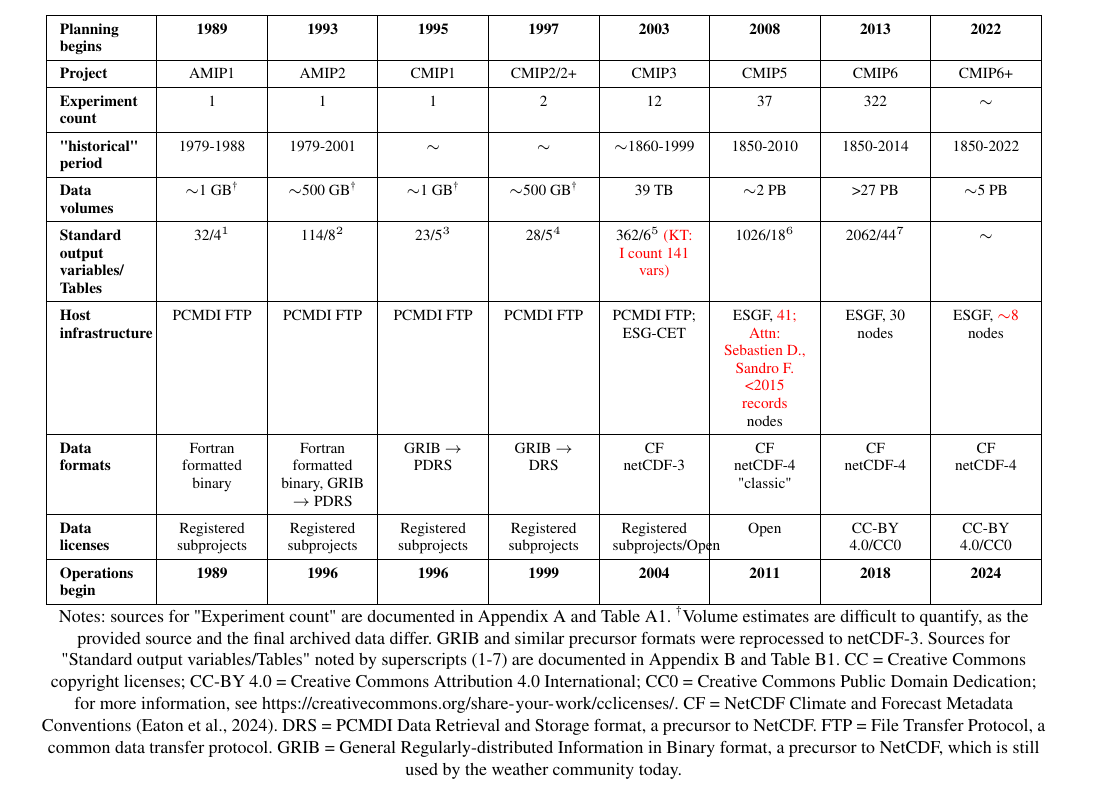
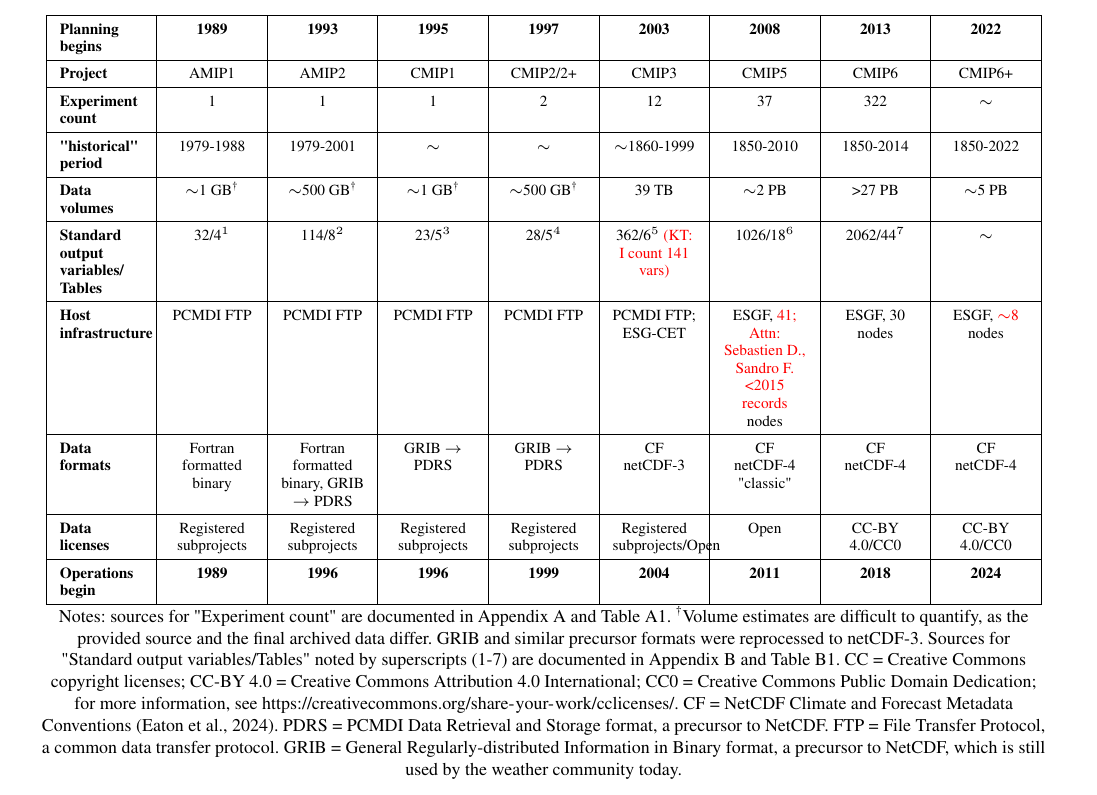
Before and after one commit to durack1/CMIPSummary, a LaTeX document (template.tex): part of page 7 of 32, cut so that both start at the same text. Compiled offline with pdfLaTeX; a missing font is replaced by an installed copy or a similar font; a LaTeX package or settings file that is missing is left out.

Commit message:
Updates from Overleaf

```diff
--- a/template.tex
+++ b/template.tex
@@ -353,13 +353,13 @@ https://docs.google.com/document/d/1bUwK6G_fVZO53UjLZbQUOuBP47PsT8lqKKhL1pjRnKg/
 \textbf{Data volumes} & $\sim$1 GB{}\textsuperscript{\textdagger} & $\sim$500 GB{}\textsuperscript{\textdagger} & $\sim$1 GB{}\textsuperscript{\textdagger} & $\sim$500 GB{}\textsuperscript{\textdagger} & 39 TB & $\sim$2 PB & >27 PB & $\sim$5 PB\\ \hline
 \textbf{Standard output variables/ Tables} & 32/4$^{1}$ & 114/8$^{2}$ & 23/5$^{3}$ & 28/5$^{4}$ & 362/6$^{5}$ \cred{(KT: I count 141 vars)} & 1026/18$^{6}$ & 2062/44$^{7}$ & $\sim$\\ \hline
 \textbf{Host infrastructure} & PCMDI FTP & PCMDI FTP & PCMDI FTP & PCMDI FTP & PCMDI FTP; ESG-CET & ESGF, \cred{41; Attn: Sebastien D., Sandro F. <2015 records} nodes & ESGF, 30 nodes & ESGF, \cred{$\sim$8} nodes\\ \hline
-\textbf{Data formats} & Fortran formatted binary & Fortran formatted binary, GRIB {$\rightarrow$} PDRS & GRIB {$\rightarrow$} PDRS & GRIB {$\rightarrow$} DRS & CF netCDF-3 & CF netCDF-4 "classic" & CF netCDF-4 & CF netCDF-4\\ \hline
+\textbf{Data formats} & Fortran formatted binary & Fortran formatted binary, GRIB {$\rightarrow$} PDRS & GRIB {$\rightarrow$} PDRS & GRIB {$\rightarrow$} PDRS & CF netCDF-3 & CF netCDF-4 "classic" & CF netCDF-4 & CF netCDF-4\\ \hline
 \textbf{Data licenses} & Registered subprojects & Registered subprojects & Registered subprojects & Registered subprojects & Registered subprojects/Open & Open & CC-BY 4.0/CC0 & CC-BY 4.0/CC0\\ \hline
 \textbf{Operations begin} & \textbf{1989} & \textbf{1996} & \textbf{1996} & \textbf{1999} & \textbf{2004} & \textbf{2011} & \textbf{2018} & \textbf{2024}\\ \hline
 \end{tabularx}
 } % /resizebox
 \label{tab:tab1-MIPsThroughTime}
-\footnotesize{Notes: sources for "Experiment count" are documented in \autoref{sec:secAppA1-MIPExperiments} and \autoref{tab:tabAppA1-MIPExperiments}. {}\textsuperscript{\textdagger}Volume estimates are difficult to quantify, as the provided source and the final archived data differ. GRIB and similar precursor formats were reprocessed to netCDF-3. Sources for "Standard output variables/Tables" noted by superscripts (1-7) are documented in \autoref{sec:secAppB1-MIPStandardOutput} and \autoref{tab:tabAppB1-MIPStandardOutput}. CC = Creative Commons copyright licenses; CC-BY 4.0 = Creative Commons Attribution 4.0 International; CC0 = Creative Commons Public Domain Dedication; for more information, see \url{https://creativecommons.org/share-your-work/cclicenses/}. CF = NetCDF Climate and Forecast Metadata Conventions \citep{eaton_netcdf_2024}. DRS = PCMDI Data Retrieval and Storage format, a precursor to NetCDF. FTP = File Transfer Protocol, a common data transfer protocol. GRIB = General Regularly-distributed Information in Binary format, a precursor to NetCDF, which is still used by the weather community today.}
+\footnotesize{Notes: sources for "Experiment count" are documented in \autoref{sec:secAppA1-MIPExperiments} and \autoref{tab:tabAppA1-MIPExperiments}. {}\textsuperscript{\textdagger}Volume estimates are difficult to quantify, as the provided source and the final archived data differ. GRIB and similar precursor formats were reprocessed to netCDF-3. Sources for "Standard output variables/Tables" noted by superscripts (1-7) are documented in \autoref{sec:secAppB1-MIPStandardOutput} and \autoref{tab:tabAppB1-MIPStandardOutput}. CC = Creative Commons copyright licenses; CC-BY 4.0 = Creative Commons Attribution 4.0 International; CC0 = Creative Commons Public Domain Dedication; for more information, see \url{https://creativecommons.org/share-your-work/cclicenses/}. CF = NetCDF Climate and Forecast Metadata Conventions \citep{eaton_netcdf_2024}. PDRS = PCMDI Data Retrieval and Storage format, a precursor to NetCDF. FTP = File Transfer Protocol, a common data transfer protocol. GRIB = General Regularly-distributed Information in Binary format, a precursor to NetCDF, which is still used by the weather community today.}
 \end{table*}
 % https://www.overleaf.com/learn/latex/Footnotes
 %\footnotemark[1]; \footnotetext[1]{AMIP1: Gates, 1991: https://doi.org/10.5281/zenodo.12109765}
```
